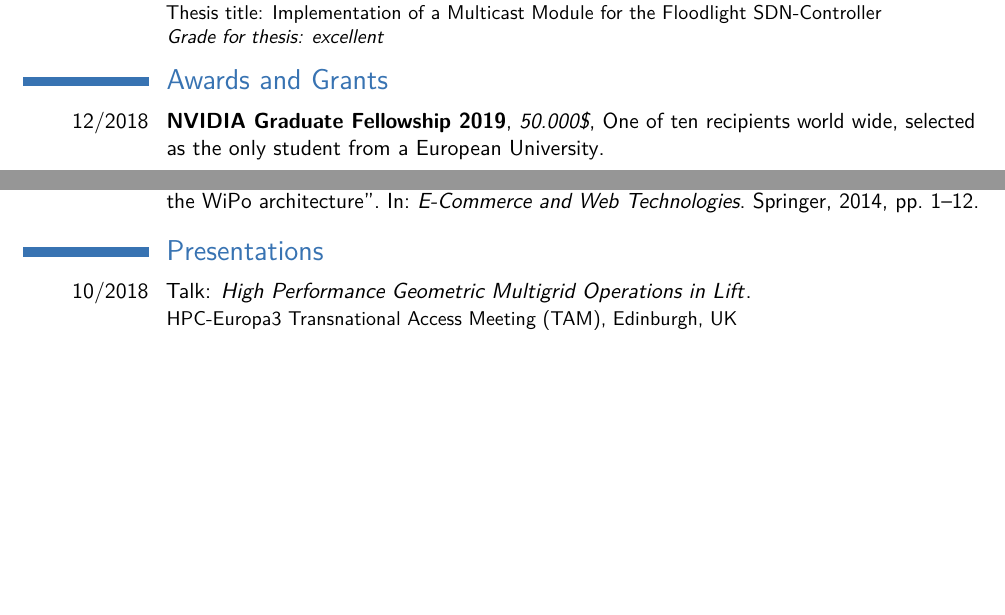
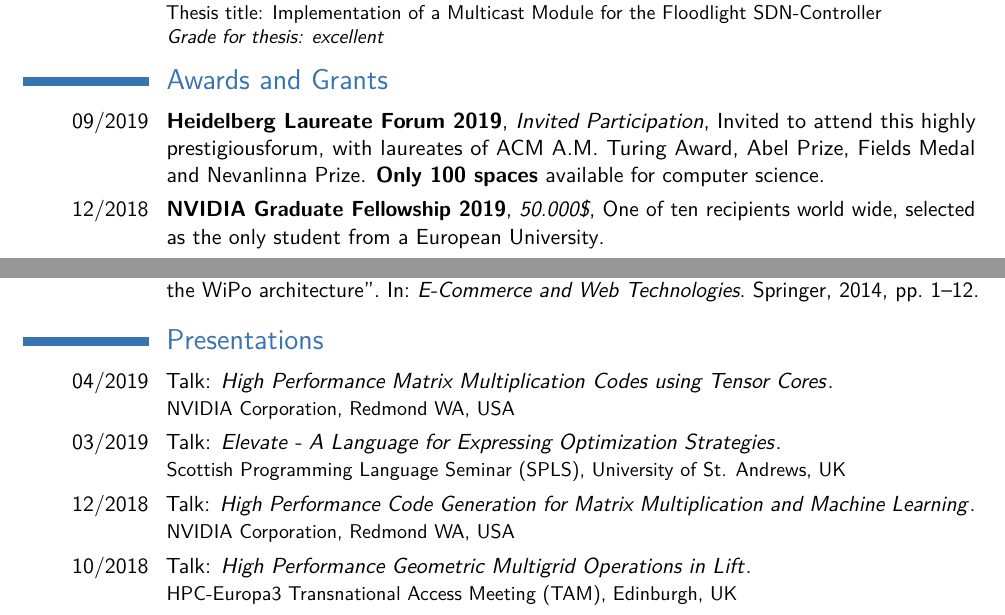
Before and after one commit to bastianhagedorn/cv, a LaTeX CV (hagedorn_cv.tex): two parts of pages 1 and 3 of 5, joined at a grey line, cut so that both start at the same text, the shorter picture padded with empty space. Compiled offline with pdfLaTeX.

Commit message:
update cv

```diff
--- a/hagedorn_cv.tex
+++ b/hagedorn_cv.tex
@@ -133,6 +133,8 @@ maxbibnames=50]{biblatex}
 %            awards and grants
 %----------------------------------------------------------------------------------
 \section{Awards and Grants}
+
+    \cventry{09/2019}{Heidelberg Laureate Forum 2019}{Invited Participation}{Invited to attend this highly prestigiousforum, with laureates of ACM A.M. Turing Award, Abel Prize, Fields Medal and Nevanlinna Prize. \textbf{Only 100 spaces} available for computer science}{}{}
     \cventry{12/2018}{NVIDIA Graduate Fellowship 2019}{50.000\$}{One of ten recipients world wide, selected as the only student from a European University}{}{}
     \cventry{02/2018}{Best Paper Award}{ACM International Symposium on Code Generation and Optimization (CGO) 2018}{Selected as the best paper out of 103 submissions}{}{}
     \cventry{since 2016}{Four Travel Grants}{HPC-Europa3, HiPEAC, 2x EuroLab-4-HPC}{total approx. 12.500\euro}{}{}
@@ -223,6 +225,15 @@ maxbibnames=50]{biblatex}
 %            presentations
 %----------------------------------------------------------------------------------
 \section{Presentations}
+    \cventry{04/2019}
+					{\normalfont{Talk: \textit{High Performance Matrix Multiplication Codes using Tensor Cores}}}{}{}{}
+                    {NVIDIA Corporation, Redmond WA, USA}
+    \cventry{03/2019}
+					{\normalfont{Talk: \textit{Elevate - A Language for Expressing Optimization Strategies}}}{}{}{}
+                    {Scottish Programming Language Seminar (SPLS), University of St. Andrews, UK}
+    \cventry{12/2018}
+					{\normalfont{Talk: \textit{High Performance Code Generation for Matrix Multiplication and Machine Learning}}}{}{}{}
+                    {NVIDIA Corporation, Redmond WA, USA}
     \cventry{10/2018}
 					{\normalfont{Talk: \textit{High Performance Geometric Multigrid Operations in Lift}}}{}{}{}
                     {HPC-Europa3 Transnational Access Meeting (TAM), Edinburgh, UK}
```
Also changed, not shown: chronological.pdf (deleted), hagedorn_cv.pdf, publication_list.pdf (deleted), hagedorn_cv.tex (2 more changed lines).
